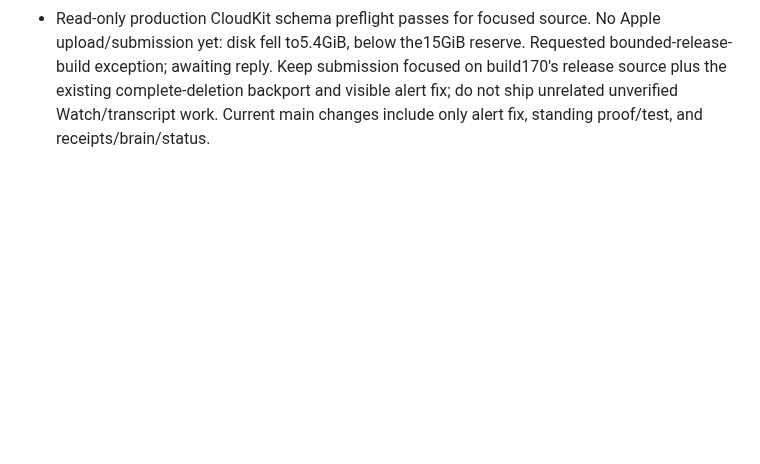
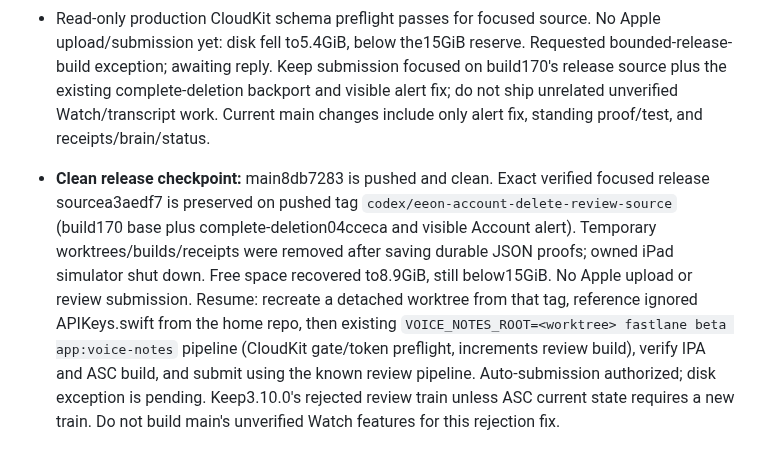
Before and after one commit to shawn14/voice-notes-ios, a Markdown page: STATUS.md, the part around the change. Rendered like a GitHub page; blank space fills up the shorter version.

Commit message:
Save clean verified account deletion release-source handoff

```diff
--- a/STATUS.md
+++ b/STATUS.md
@@ -295,3 +295,5 @@
 - Shawn authorized simulator repair and automatic Apple review submission after verification. Explicit simulator boot/bootstatus plus non-parallel testing repaired the runner path without downloads or service resets. The unchanged build170 source21b504a reproduced the review bug: the deletion tap never presented Cancel. Moved the destructive confirmation from hidden parent Settings onto the visible Account button as an alert; same test went green.
 - Fresh refuter found associated-data residue in build170 after actual deletion. Reused the existing repo complete-deletion fix04cceca in the focused release source; main already contains it. Final real UI/SQLite proof passes every original row across all17 tables, cancellation/reopening, deletion and persisted sign-out after no-seed relaunch. Independent native UI and actual database/prefs agree. Evidence and standing proof: docs/account-deletion/README.md, scripts/prove-account-deletion.py. Physical iPadOS27 and remote CloudKit deletion remain unverified.
 - Read-only production CloudKit schema preflight passes for focused source. No Apple upload/submission yet: disk fell to5.4GiB, below the15GiB reserve. Requested bounded-release-build exception; awaiting reply. Keep submission focused on build170's release source plus the existing complete-deletion backport and visible alert fix; do not ship unrelated unverified Watch/transcript work. Current main changes include only alert fix, standing proof/test, and receipts/brain/status.
+
+- **Clean release checkpoint:** main8db7283 is pushed and clean. Exact verified focused release sourcea3aedf7 is preserved on pushed tag `codex/eeon-account-delete-review-source` (build170 base plus complete-deletion04cceca and visible Account alert). Temporary worktrees/builds/receipts were removed after saving durable JSON proofs; owned iPad simulator shut down. Free space recovered to8.9GiB, still below15GiB. No Apple upload or review submission. Resume: recreate a detached worktree from that tag, reference ignored APIKeys.swift from the home repo, then existing `VOICE_NOTES_ROOT=<worktree> fastlane beta app:voice-notes` pipeline (CloudKit gate/token preflight, increments review build), verify IPA and ASC build, and submit using the known review pipeline. Auto-submission authorized; disk exception is pending. Keep3.10.0's rejected review train unless ASC current state requires a new train. Do not build main's unverified Watch features for this rejection fix.
```
